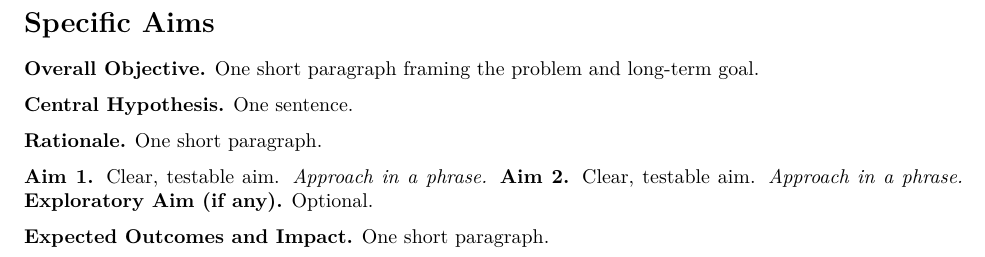
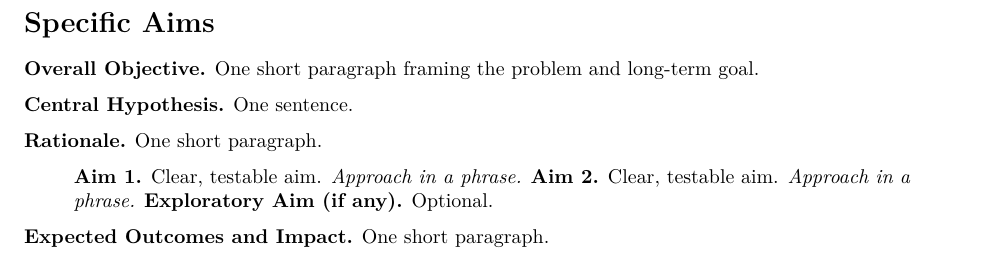
Before and after one commit to KrotosBenjamin/nih-grant-template, a Quarto document (src/sections/03-specific-aims.qmd): part of the page, cut so that both start at the same text. Rendered offline with R 4.5, knitr and Pandoc in place of Quarto, then LaTeX, with nearby package versions.

Commit message:
updating for format

```diff
--- a/src/sections/03-specific-aims.qmd
+++ b/src/sections/03-specific-aims.qmd
@@ -11,8 +11,8 @@ format:
 
 **Rationale.** One short paragraph.
 
-**Aim 1.** Clear, testable aim. *Approach in a phrase.*
-**Aim 2.** Clear, testable aim. *Approach in a phrase.*
-**Exploratory Aim (if any).** Optional.
+> **Aim 1.** Clear, testable aim. *Approach in a phrase.*
+> **Aim 2.** Clear, testable aim. *Approach in a phrase.*
+> **Exploratory Aim (if any).** Optional.
 
 **Expected Outcomes and Impact.** One short paragraph.
```
